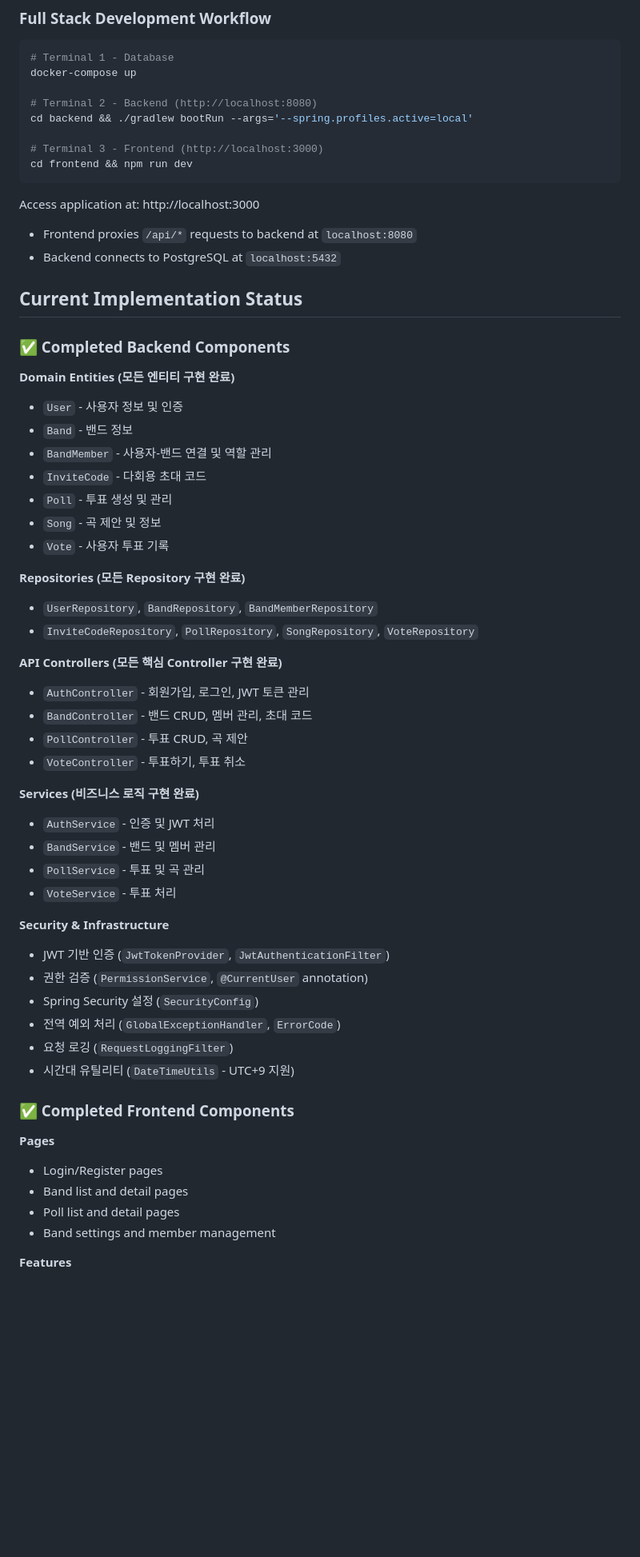
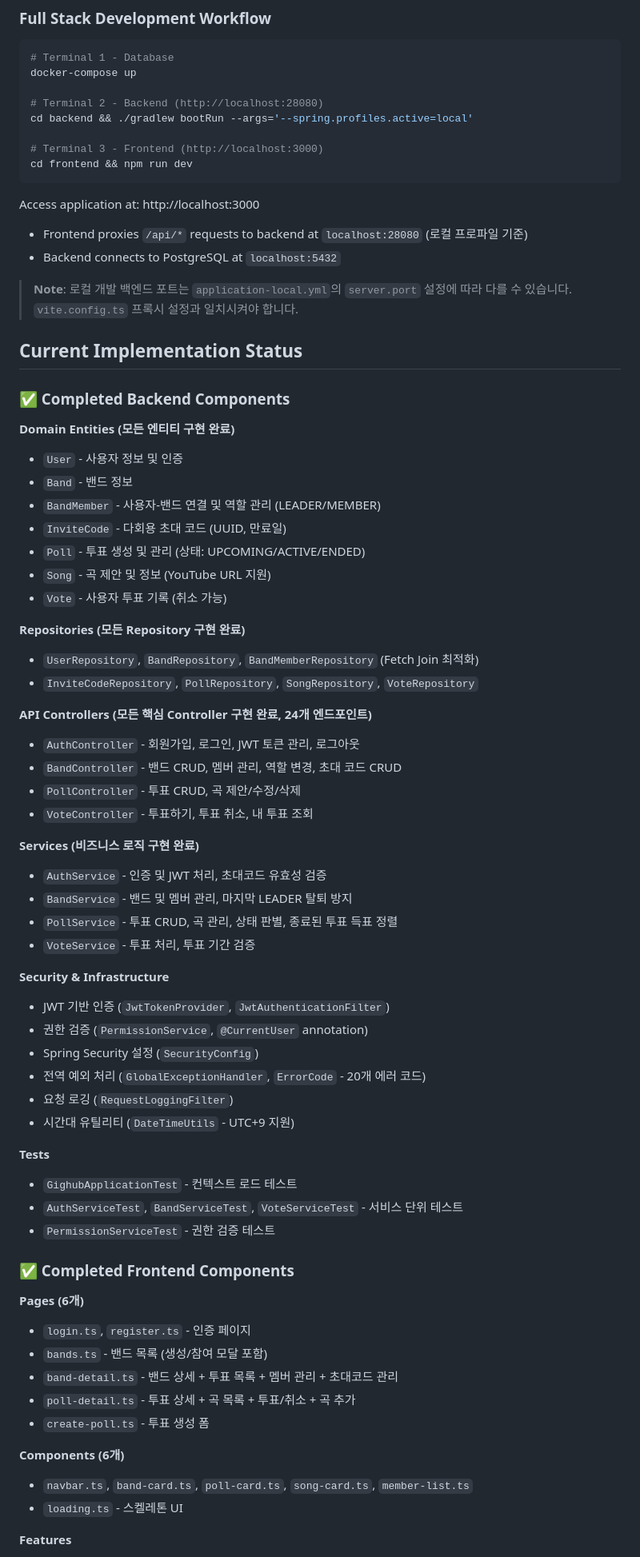
Before and after one commit to Kangfru/gighub, a Markdown page: CLAUDE.md, the part around one of its changes. Shown at 80% size. Rendered like a GitHub page; blank space fills up the shorter version.

````diff
--- a/CLAUDE.md
+++ b/CLAUDE.md
@@ -661,7 +675,7 @@ npm run preview
 # Terminal 1 - Database
 docker-compose up
 
-# Terminal 2 - Backend (http://localhost:8080)
+# Terminal 2 - Backend (http://localhost:28080)
 cd backend && ./gradlew bootRun --args='--spring.profiles.active=local'
 
 # Terminal 3 - Frontend (http://localhost:3000)
@@ -669,8 +683,10 @@ cd frontend && npm run dev
 ```
 
 Access application at: http://localhost:3000
-- Frontend proxies `/api/*` requests to backend at `localhost:8080`
+- Frontend proxies `/api/*` requests to backend at `localhost:28080` (로컬 프로파일 기준)
 - Backend connects to PostgreSQL at `localhost:5432`
+
+> **Note**: 로컬 개발 백엔드 포트는 `application-local.yml`의 `server.port` 설정에 따라 다를 수 있습니다. `vite.config.ts` 프록시 설정과 일치시켜야 합니다.
 
 ## Current Implementation Status
 
@@ -679,42 +695,52 @@ Access application at: http://localhost:3000
 **Domain Entities (모든 엔티티 구현 완료)**
 - `User` - 사용자 정보 및 인증
 - `Band` - 밴드 정보
-- `BandMember` - 사용자-밴드 연결 및 역할 관리
-- `InviteCode` - 다회용 초대 코드
-- `Poll` - 투표 생성 및 관리
-- `Song` - 곡 제안 및 정보
-- `Vote` - 사용자 투표 기록
+- `BandMember` - 사용자-밴드 연결 및 역할 관리 (LEADER/MEMBER)
+- `InviteCode` - 다회용 초대 코드 (UUID, 만료일)
+- `Poll` - 투표 생성 및 관리 (상태: UPCOMING/ACTIVE/ENDED)
+- `Song` - 곡 제안 및 정보 (YouTube URL 지원)
+- `Vote` - 사용자 투표 기록 (취소 가능)
 
 **Repositories (모든 Repository 구현 완료)**
-- `UserRepository`, `BandRepository`, `BandMemberRepository`
+- `UserRepository`, `BandRepository`, `BandMemberRepository` (Fetch Join 최적화)
 - `InviteCodeRepository`, `PollRepository`, `SongRepository`, `VoteRepository`
 
-**API Controllers (모든 핵심 Controller 구현 완료)**
-- `AuthController` - 회원가입, 로그인, JWT 토큰 관리
-- `BandController` - 밴드 CRUD, 멤버 관리, 초대 코드
-- `PollController` - 투표 CRUD, 곡 제안
-- `VoteController` - 투표하기, 투표 취소
+**API Controllers (모든 핵심 Controller 구현 완료, 24개 엔드포인트)**
+- `AuthController` - 회원가입, 로그인, JWT 토큰 관리, 로그아웃
+- `BandController` - 밴드 CRUD, 멤버 관리, 역할 변경, 초대 코드 CRUD
+- `PollController` - 투표 CRUD, 곡 제안/수정/삭제
+- `VoteController` - 투표하기, 투표 취소, 내 투표 조회
 
 **Services (비즈니스 로직 구현 완료)**
-- `AuthService` - 인증 및 JWT 처리
-- `BandService` - 밴드 및 멤버 관리
-- `PollService` - 투표 및 곡 관리
-- `VoteService` - 투표 처리
+- `AuthService` - 인증 및 JWT 처리, 초대코드 유효성 검증
+- `BandService` - 밴드 및 멤버 관리, 마지막 LEADER 탈퇴 방지
+- `PollService` - 투표 CRUD, 곡 관리, 상태 판별, 종료된 투표 득표 정렬
+- `VoteService` - 투표 처리, 투표 기간 검증
 
 **Security & Infrastructure**
 - JWT 기반 인증 (`JwtTokenProvider`, `JwtAuthenticationFilter`)
 - 권한 검증 (`PermissionService`, `@CurrentUser` annotation)
 - Spring Security 설정 (`SecurityConfig`)
-- 전역 예외 처리 (`GlobalExceptionHandler`, `ErrorCode`)
+- 전역 예외 처리 (`GlobalExceptionHandler`, `ErrorCode` - 20개 에러 코드)
 - 요청 로깅 (`RequestLoggingFilter`)
 - 시간대 유틸리티 (`DateTimeUtils` - UTC+9 지원)
 
+**Tests**
+- `GighubApplicationTest` - 컨텍스트 로드 테스트
+- `AuthServiceTest`, `BandServiceTest`, `VoteServiceTest` - 서비스 단위 테스트
+- `PermissionServiceTest` - 권한 검증 테스트
+
 ### ✅ Completed Frontend Components
 
-**Pages**
-- Login/Register pages
-- Band list and detail pages
-- Poll list and detail pages
-- Band settings and member management
+**Pages (6개)**
+- `login.ts`, `register.ts` - 인증 페이지
+- `bands.ts` - 밴드 목록 (생성/참여 모달 포함)
+- `band-detail.ts` - 밴드 상세 + 투표 목록 + 멤버 관리 + 초대코드 관리
+- `poll-detail.ts` - 투표 상세 + 곡 목록 + 투표/취소 + 곡 추가
+- `create-poll.ts` - 투표 생성 폼
+
+**Components (6개)**
+- `navbar.ts`, `band-card.ts`, `poll-card.ts`, `song-card.ts`, `member-list.ts`
+- `loading.ts` - 스켈레톤 UI
 
 **Features**
````
Also changed, not shown: other parts of CLAUDE.md (+42 -26 lines).
